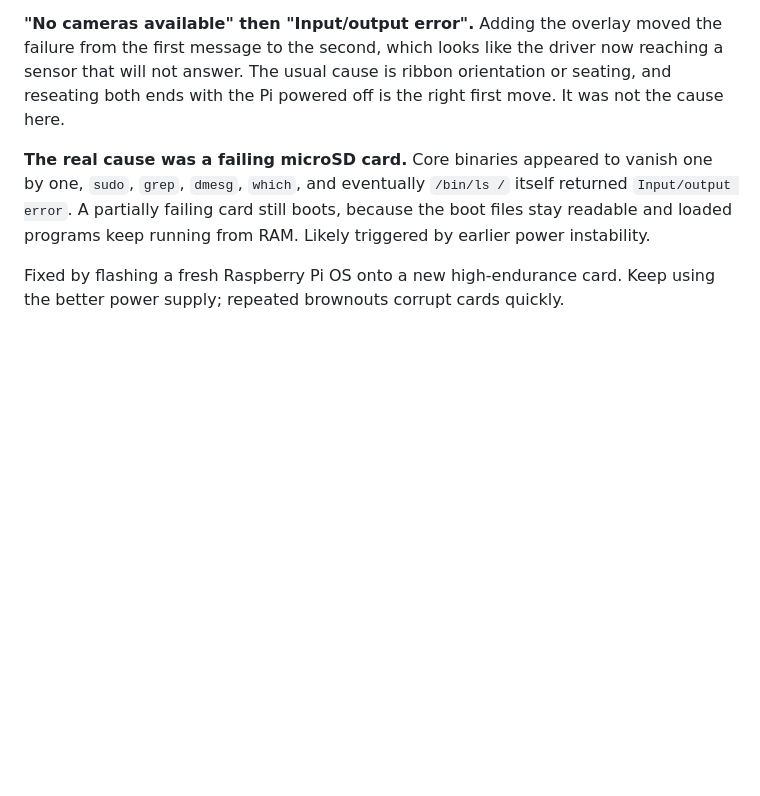
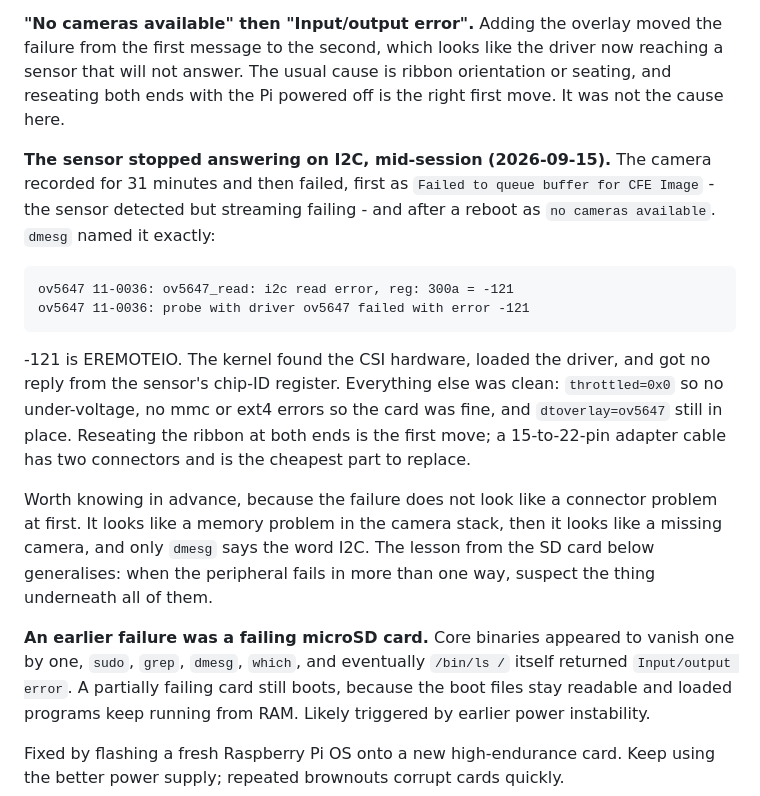
Before and after one commit to abhip1008/thirdeye, a Markdown page: docs/pi-prototype.md, the part around the change. Drawn GitHub-style; blank space fills up the shorter version.

Commit message:
docs: the camera stopped answering on I2C, and what that looked like first
31 minutes of clean recording, then "Failed to queue buffer for CFE Image", then
after a reboot "no cameras available". Neither message mentions a connector, and
the first one reads like memory pressure in the camera stack - which is what it
was debugged as for a while, including a retry loop that was suspected of
causing it.

dmesg had the answer: i2c read error -121, EREMOTEIO, the sensor not replying to
a chip-ID read. Power clean, card clean, overlay present, CSI hardware finding
the subdevice fine.

Written down because the failure changes its story as it gets worse, and the
sequence is more recognisable than any single message in it.

````diff
--- a/docs/pi-prototype.md
+++ b/docs/pi-prototype.md
@@ -179,7 +179,30 @@ now reaching a sensor that will not answer. The usual cause is ribbon
 orientation or seating, and reseating both ends with the Pi powered off is the
 right first move. It was not the cause here.
 
-**The real cause was a failing microSD card.** Core binaries appeared to vanish
+**The sensor stopped answering on I2C, mid-session (2026-09-15).** The camera
+recorded for 31 minutes and then failed, first as `Failed to queue buffer for
+CFE Image` - the sensor detected but streaming failing - and after a reboot as
+`no cameras available`. `dmesg` named it exactly:
+
+```text
+ov5647 11-0036: ov5647_read: i2c read error, reg: 300a = -121
+ov5647 11-0036: probe with driver ov5647 failed with error -121
+```
+
+-121 is EREMOTEIO. The kernel found the CSI hardware, loaded the driver, and got
+no reply from the sensor's chip-ID register. Everything else was clean:
+`throttled=0x0` so no under-voltage, no mmc or ext4 errors so the card was fine,
+and `dtoverlay=ov5647` still in place. Reseating the ribbon at both ends is the
+first move; a 15-to-22-pin adapter cable has two connectors and is the cheapest
+part to replace.
+
+Worth knowing in advance, because the failure does not look like a connector
+problem at first. It looks like a memory problem in the camera stack, then it
+looks like a missing camera, and only `dmesg` says the word I2C. The lesson from
+the SD card below generalises: when the peripheral fails in more than one way,
+suspect the thing underneath all of them.
+
+**An earlier failure was a failing microSD card.** Core binaries appeared to vanish
 one by one, `sudo`, `grep`, `dmesg`, `which`, and eventually `/bin/ls /` itself
 returned `Input/output error`. A partially failing card still boots, because
 the boot files stay readable and loaded programs keep running from RAM. Likely
````
